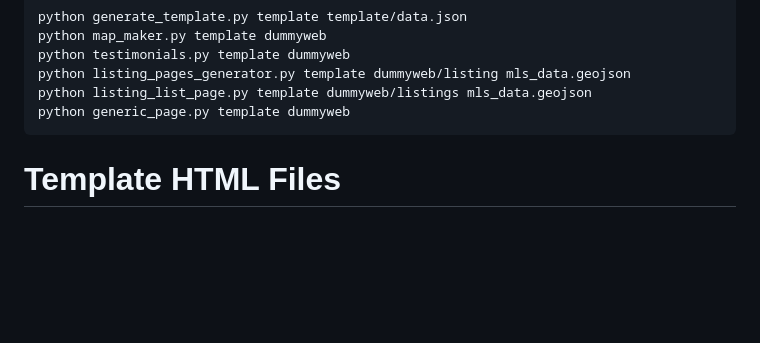
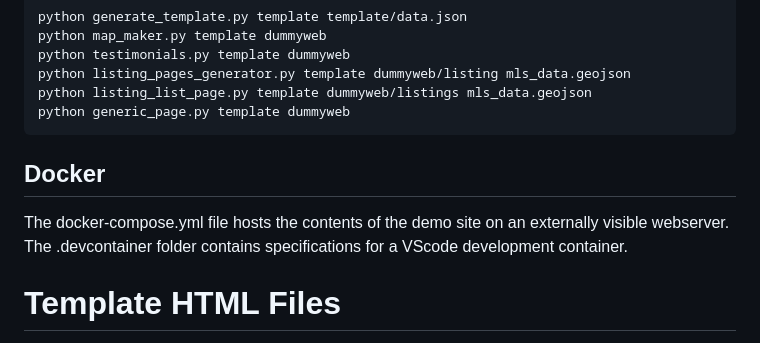
Before and after one commit to Theodore-Jones-IT-Consulting/Estate-Static-CMS, a Markdown page: README.md, the part around the change. Rendered like a GitHub page; blank space fills up the shorter version.

````diff
--- a/README.md
+++ b/README.md
@@ -32,6 +32,9 @@ python listing_pages_generator.py template dummyweb/listing mls_data.geojson
 python listing_list_page.py template dummyweb/listings mls_data.geojson
 python generic_page.py template dummyweb
 ```
+## Docker
+
+The docker-compose.yml file hosts the contents of the demo site on an externally visible webserver. The .devcontainer folder contains specifications for a VScode development container.
 
 # Template HTML Files
 
````
